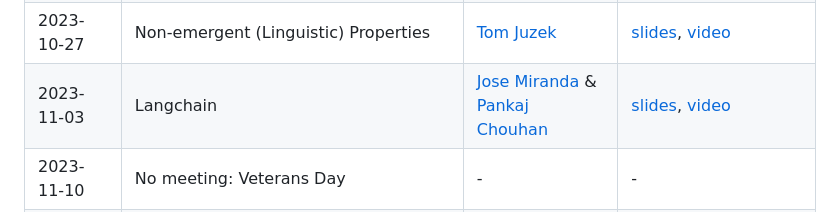
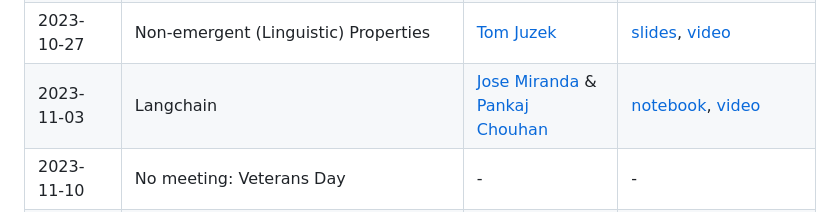
Before and after one commit to fsu-ml/fsu-ml.github.io, a Markdown page: README.md, the part around the change. Rendered like a GitHub page.

Commit message:
Updated URL for Pankaj

```diff
--- a/README.md
+++ b/README.md
@@ -22,7 +22,7 @@ Attend via Zoom: [Zoom Link](https://fsu.zoom.us/j/9038137210). <br />
 | 2023-10-13 | Neural Operators | [Nick Dexter](https://www.sc.fsu.edu/people?uid=nd22f) | [slides+code](materials/nick_dexter/), [video](https://www.youtube.com/watch?v=94IGMBhdEYQ&list=PL9tqMq5NvS1Nugw1sii6IKsB_8RJ9GqYj&index=5&pp=iAQB) |
 | 2023-10-20 | Emergent Properties | [Tom Juzek](https://modlang.fsu.edu/person/tom-juzek) | [slides](materials/tom_juzek/2023-10-20_SCML_Emergent_properties.pdf), [video](https://www.youtube.com/watch?v=OGov6-FeAW8&list=PL9tqMq5NvS1Nugw1sii6IKsB_8RJ9GqYj&index=4) |
 | 2023-10-27 | Non-emergent (Linguistic) Properties | [Tom Juzek](https://modlang.fsu.edu/person/tom-juzek) | [slides](materials/tom_juzek/2023-10-27_SCML_Non-emergent_properties.pdf), [video](https://www.youtube.com/watch?v=5brerSm4Aik&list=PL9tqMq5NvS1Nugw1sii6IKsB_8RJ9GqYj&index=3) |
-| 2023-11-03 | Langchain | [Jose Miranda](https://www.sc.fsu.edu/people?uid=jrm22n) & <br /> [Pankaj Chouhan](https://www.sc.fsu.edu/people?uid=pc19d) | [slides](pankaj_chouhan_jose_miranda/), [video](https://www.youtube.com/watch?v=upoGkywOpwY&list=PL9tqMq5NvS1Nugw1sii6IKsB_8RJ9GqYj&index=2)   |
+| 2023-11-03 | Langchain | [Jose Miranda](https://www.sc.fsu.edu/people?uid=jrm22n) & <br /> [Pankaj Chouhan](https://www.sc.fsu.edu/people?uid=pc19d) | [notebook](materials/pankaj_chouhan_jose_miranda/), [video](https://www.youtube.com/watch?v=upoGkywOpwY&list=PL9tqMq5NvS1Nugw1sii6IKsB_8RJ9GqYj&index=2)   |
 | 2023-11-10 | No meeting: Veterans Day | - | - |
 | 2023-11-17 | Retentive Architecture | [Gordon Erlebacher](https://www.sc.fsu.edu/people/faculty?uid=gerlebacher) | [slides](materials/gordon_erlebacher/retentive_networks_2023-11-17.pdf), [video](https://www.youtube.com/watch?v=XXRoJoX7rNs&list=PL9tqMq5NvS1Nugw1sii6IKsB_8RJ9GqYj&index=1) |
 | 2023-11-24 | No meeting: Happy Thanksgiving ~ | - | - |
```
